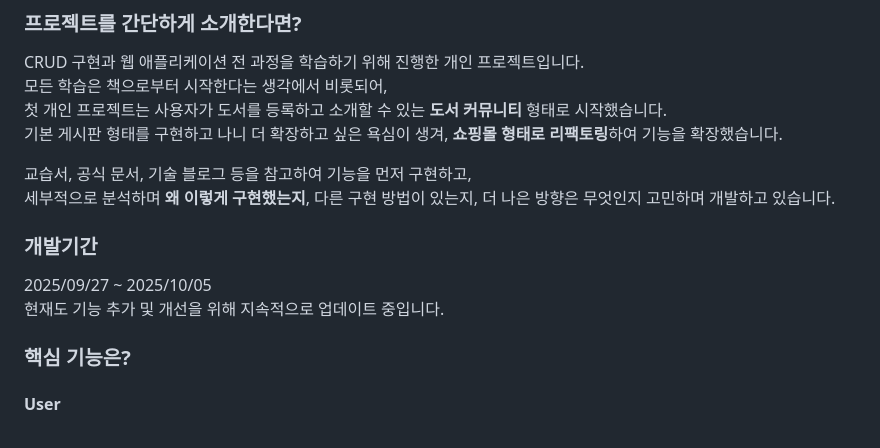
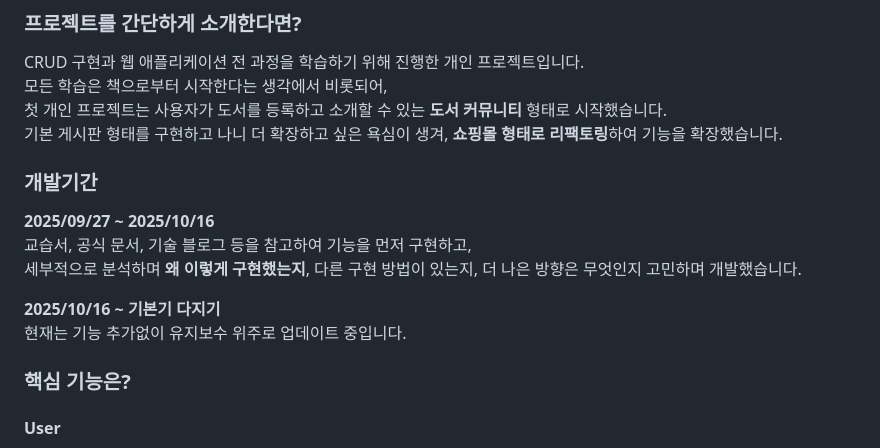
Before and after one commit to tinskyblue/BookMario, a Markdown page: README.md, the part around the change. Rendered like a GitHub page.

```diff
--- a/README.md
+++ b/README.md
@@ -13,12 +13,13 @@ CRUD 구현과 웹 애플리케이션 전 과정을 학습하기 위해 진행
 첫 개인 프로젝트는 사용자가 도서를 등록하고 소개할 수 있는 **도서 커뮤니티** 형태로 시작했습니다.<br>
 기본 게시판 형태를 구현하고 나니 더 확장하고 싶은 욕심이 생겨, **쇼핑몰 형태로 리팩토링**하여 기능을 확장했습니다.
 
+### 개발기간
+**2025/09/27 ~ 2025/10/16**<br>
 교습서, 공식 문서, 기술 블로그 등을 참고하여 기능을 먼저 구현하고,<br>
-세부적으로 분석하며 **왜 이렇게 구현했는지**, 다른 구현 방법이 있는지, 더 나은 방향은 무엇인지 고민하며 개발하고 있습니다.
+세부적으로 분석하며 **왜 이렇게 구현했는지**, 다른 구현 방법이 있는지, 더 나은 방향은 무엇인지 고민하며 개발했습니다.
 
-### 개발기간
-2025/09/27 ~ 2025/10/05
-<br>현재도 기능 추가 및 개선을 위해 지속적으로 업데이트 중입니다.
+**2025/10/16 ~ 기본기 다지기**<br>
+현재는 기능 추가없이 유지보수 위주로 업데이트 중입니다.<br>
 
 ### 핵심 기능은?
 #### User
```
